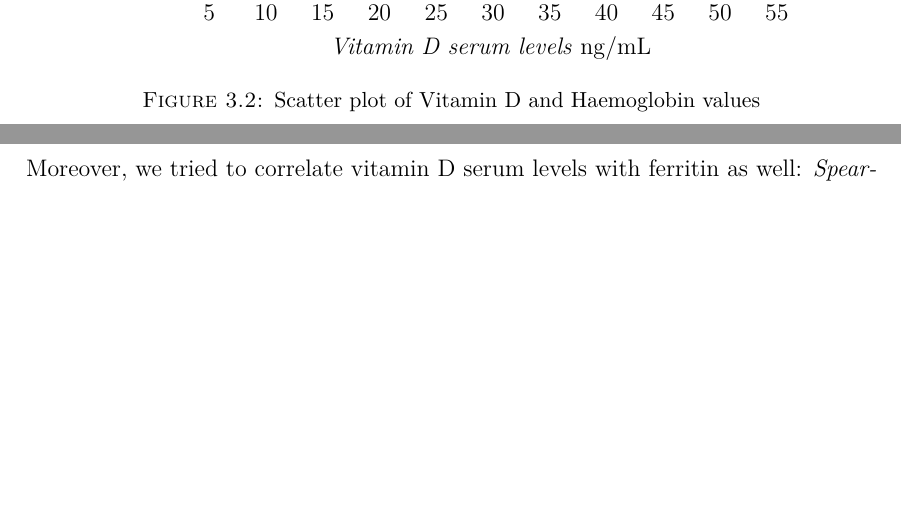
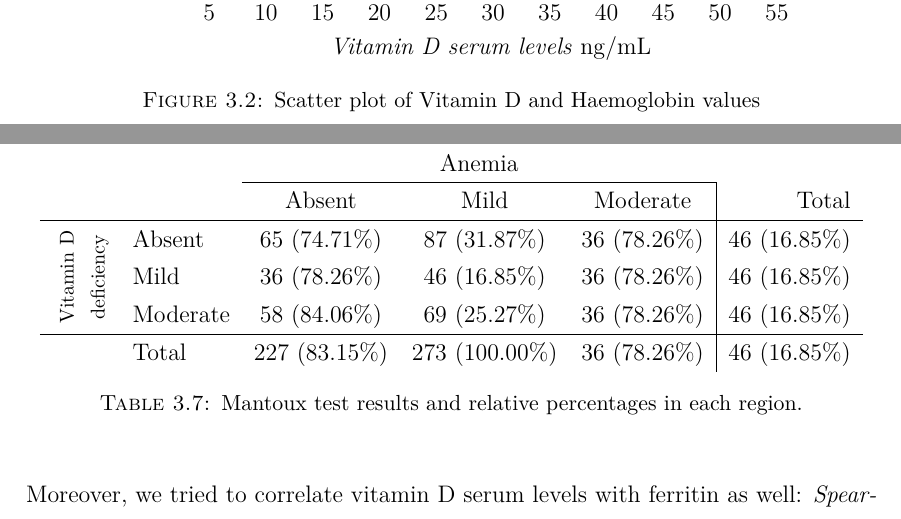
Before and after one commit to MangaUchiha/Tesi, a LaTeX thesis (main.tex, which reads chapters/Results.tex): two parts of pages 50 and 51 of 78, joined at a grey line, cut so that both start at the same text, the shorter picture padded with empty space. The pictures show the PDF file main.pdf that the author committed with the source.

Commit message:
Buona parte della prima tabella di una lunga serie ma ora devo andare

```diff
--- a/chapters/Results.tex
+++ b/chapters/Results.tex
@@ -468,8 +468,26 @@ First of all, we investigated vitamin D deficits. It was reasonable to us that v
 \label{fig:scatterplot_VitD_Hb}
 \end{figure}
 
+%Begin Table on Vitamin D and Hb
+\begin{table}[H]
+   \centering
+   \begin{tabular}{c l c c c | r}
+   	  & & \multicolumn{3}{c}{Anemia} & \\
+   	  \cline{3-5}
+       & & Absent & Mild & Moderate & Total\\
+      \hline
+       \parbox[t]{1cm}{\multirow{3}{*}{\rotatebox[origin=c]{90}{\begin{footnotesize}\begin{tabular}[t]{@{}c@{}}Vitamin D\\deficiency\end{tabular}\end{footnotesize}}}} & Absent & 65 (74.71\%) & 87 (31.87\%) & 36 (78.26\%) & 46 (16.85\%)\\
+       & Mild & 36 (78.26\%) & 46 (16.85\%) & 36 (78.26\%) & 46 (16.85\%)\\
+       & Moderate & 58 (84.06\%) & 69 (25.27\%) & 36 (78.26\%) & 46 (16.85\%)\\
+      \hline
+       & Total & 227 (83.15\%) & 273 (100.00\%) & 36 (78.26\%) & 46 (16.85\%)\\
+   \end{tabular}
+   \caption{Mantoux test results and relative percentages in each region.}
+    \label{tab:VitDHb}
+\end{table}
+
 %TODO
-%Insert Tab vitaminD-Hb (TAB 1) HERE e aggiungi reference sopra.
+%Compila i dati e cambia Caption
 
 Moreover, we tried to correlate vitamin D serum levels with ferritin as well: \textit{Spearman's rank correlation test} was performed again and it confirmed the independent nature of these variables. Figure \ref{fig:TODO} and Table \ref{tab:TODO} show our results
 
```
Also changed, not shown: main.pdf, chapters/Results.tex (2 more changed lines), 6 other files.
